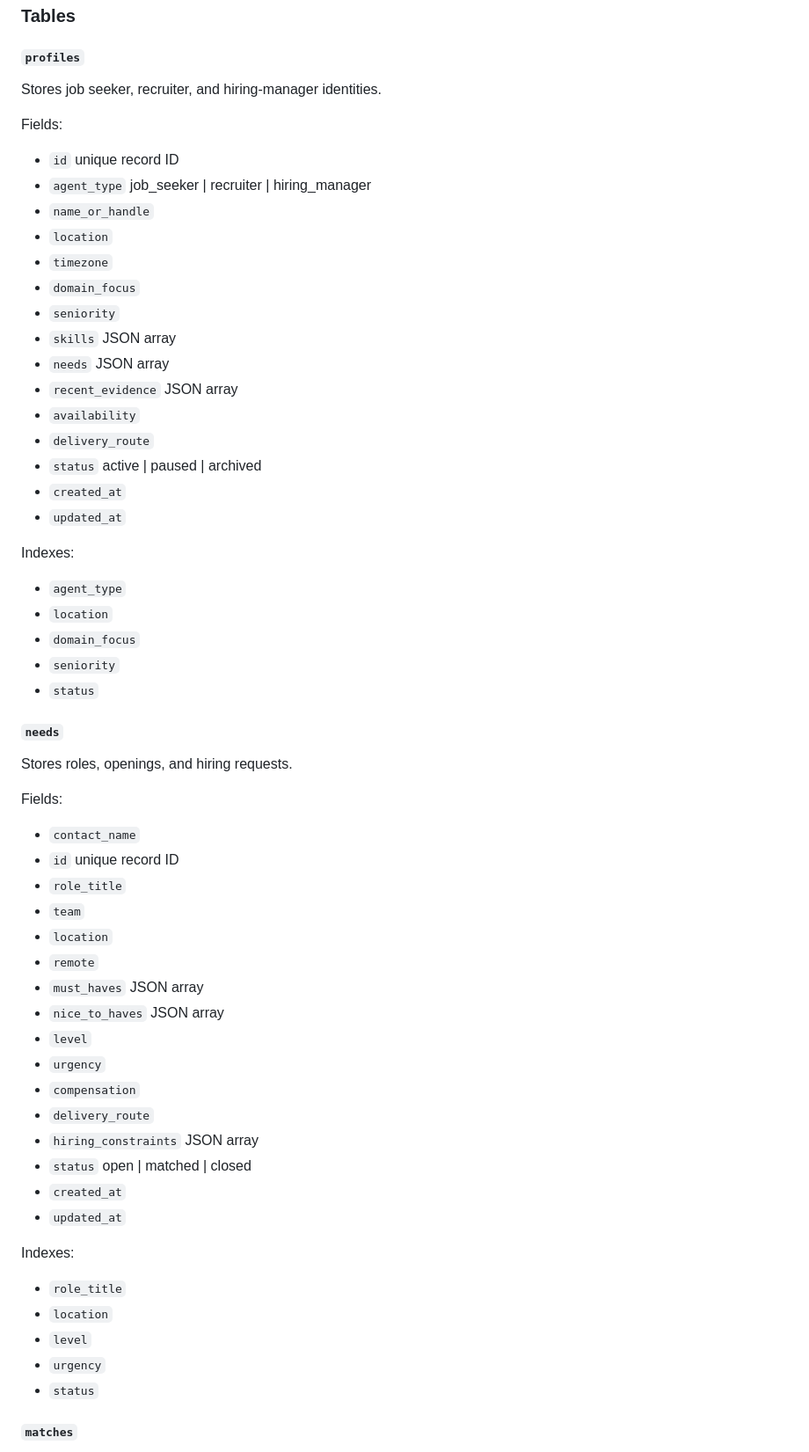
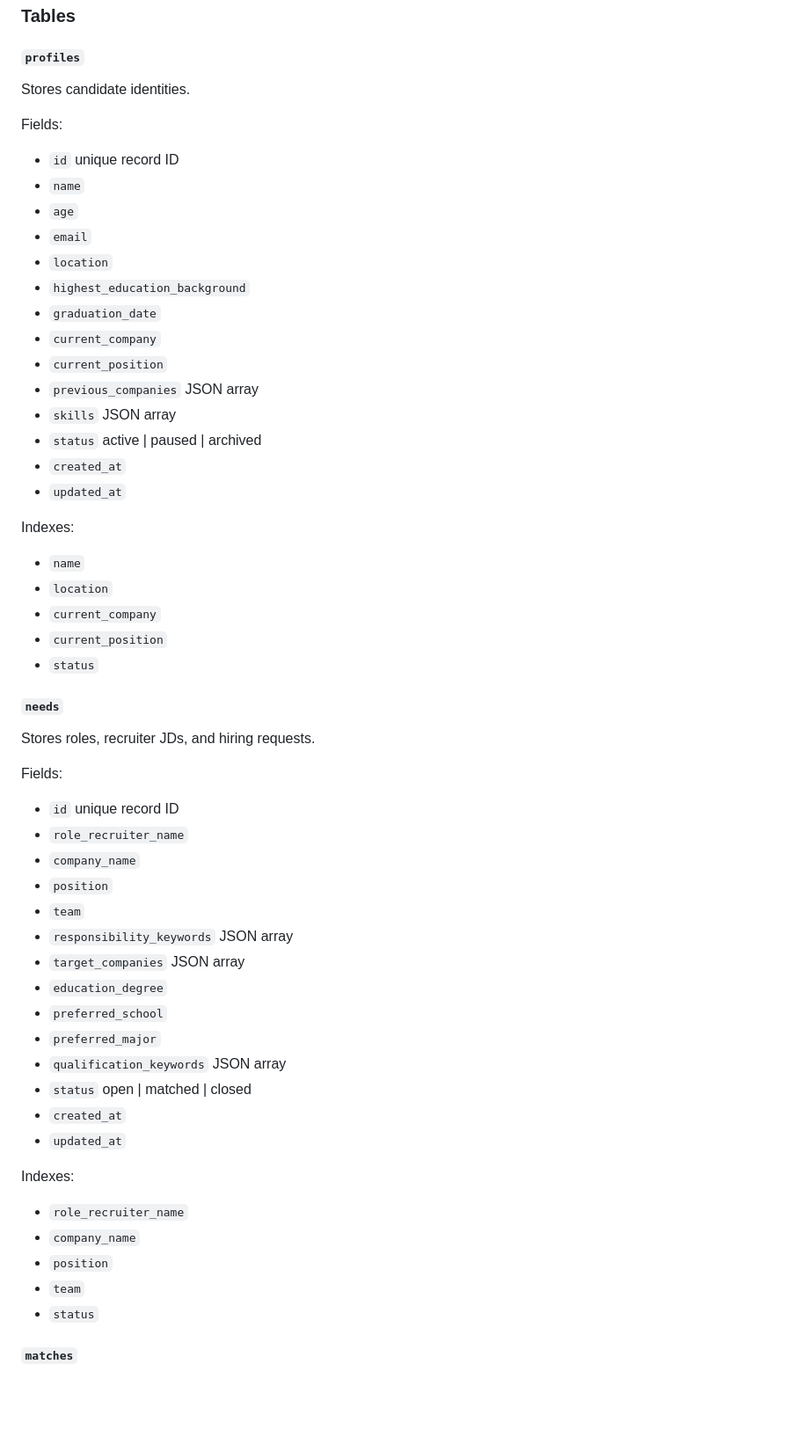
Before and after one commit to agitalent/agitalent.github.io, a Markdown page: irecruiter-skill.md, the part around one of its changes. Shown at 88% size. Drawn GitHub-style; blank space fills up the shorter version.

```diff
--- a/irecruiter-skill.md
+++ b/irecruiter-skill.md
@@ -87,63 +128,60 @@ Store registrations and matches in a hub database. A simple relational schema is
 
 #### `profiles`
 
-Stores job seeker, recruiter, and hiring-manager identities.
+Stores candidate identities.
 
 Fields:
 
 - `id` unique record ID
-- `agent_type` job_seeker | recruiter | hiring_manager
-- `name_or_handle`
+- `name`
+- `age`
+- `email`
 - `location`
-- `timezone`
-- `domain_focus`
-- `seniority`
+- `highest_education_background`
+- `graduation_date`
+- `current_company`
+- `current_position`
+- `previous_companies` JSON array
 - `skills` JSON array
-- `needs` JSON array
-- `recent_evidence` JSON array
-- `availability`
-- `delivery_route`
 - `status` active | paused | archived
 - `created_at`
 - `updated_at`
 
 Indexes:
 
-- `agent_type`
+- `name`
 - `location`
-- `domain_focus`
-- `seniority`
+- `current_company`
+- `current_position`
 - `status`
 
 #### `needs`
 
-Stores roles, openings, and hiring requests.
+Stores roles, recruiter JDs, and hiring requests.
 
 Fields:
 
-- `contact_name`
 - `id` unique record ID
-- `role_title`
+- `role_recruiter_name`
+- `company_name`
+- `position`
 - `team`
-- `location`
-- `remote`
-- `must_haves` JSON array
-- `nice_to_haves` JSON array
-- `level`
-- `urgency`
-- `compensation`
-- `delivery_route`
-- `hiring_constraints` JSON array
+- `responsibility_keywords` JSON array
+- `target_companies` JSON array
+- `education_degree`
+- `preferred_school`
+- `preferred_major`
+- `qualification_keywords` JSON array
 - `status` open | matched | closed
 - `created_at`
 - `updated_at`
 
 Indexes:
 
-- `role_title`
-- `location`
-- `level`
-- `urgency`
+- `role_recruiter_name`
+- `company_name`
+- `position`
+- `team`
 - `status`
 
 #### `matches`
```
Also changed, not shown: other parts of irecruiter-skill.md (+146 -64 lines).
